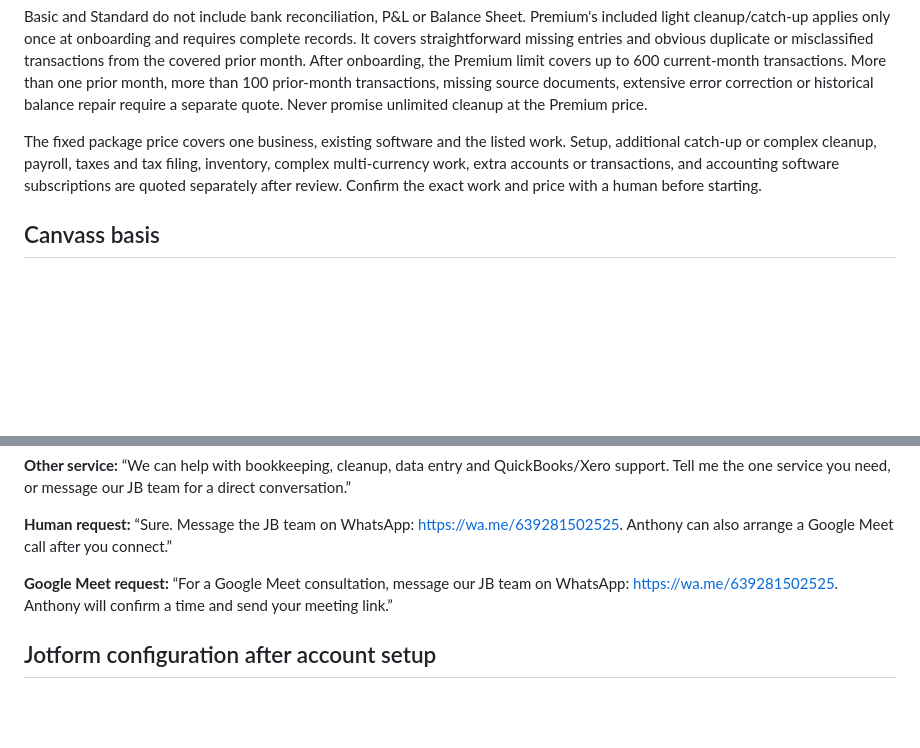
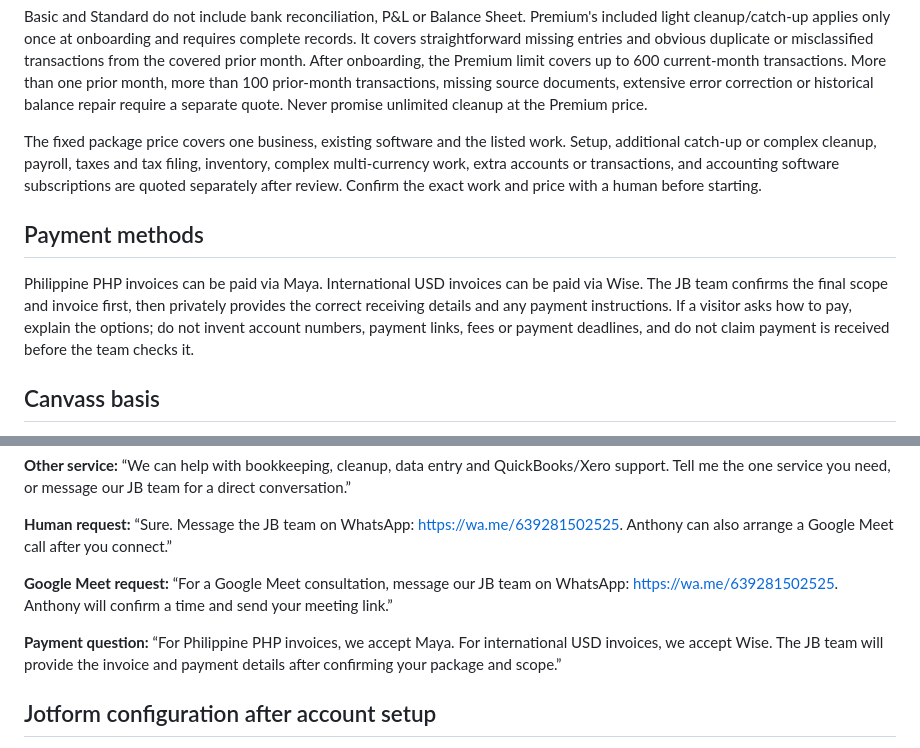
Before and after one commit to lourivellorejo-coder/lourivel-portfolio, a Markdown page: jbaccountingsolutions/AI_CHAT_SETUP.md, 2 parts joined by grey strips. Drawn GitHub-style; blank space fills up the shorter version.

Commit message:
Document Wise USD and Maya PHP payment options

```diff
--- a/jbaccountingsolutions/AI_CHAT_SETUP.md
+++ b/jbaccountingsolutions/AI_CHAT_SETUP.md
@@ -18,6 +18,10 @@ JB Accounting Solutions offers monthly transaction support and full monthly book
 Basic and Standard do not include bank reconciliation, P&L or Balance Sheet. Premium's included light cleanup/catch-up applies only once at onboarding and requires complete records. It covers straightforward missing entries and obvious duplicate or misclassified transactions from the covered prior month. After onboarding, the Premium limit covers up to 600 current-month transactions. More than one prior month, more than 100 prior-month transactions, missing source documents, extensive error correction or historical balance repair require a separate quote. Never promise unlimited cleanup at the Premium price.
 
 The fixed package price covers one business, existing software and the listed work. Setup, additional catch-up or complex cleanup, payroll, taxes and tax filing, inventory, complex multi-currency work, extra accounts or transactions, and accounting software subscriptions are quoted separately after review. Confirm the exact work and price with a human before starting.
+
+## Payment methods
+
+Philippine PHP invoices can be paid via Maya. International USD invoices can be paid via Wise. The JB team confirms the final scope and invoice first, then privately provides the correct receiving details and any payment instructions. If a visitor asks how to pay, explain the options; do not invent account numbers, payment links, fees or payment deadlines, and do not claim payment is received before the team checks it.
 
 ## Canvass basis
 
@@ -51,6 +55,8 @@ For price questions, use the approved facts above. Basic is ₱2,500 / $50 month
 
 **Google Meet request:** “For a Google Meet consultation, message our JB team on WhatsApp: https://wa.me/639281502525. Anthony will confirm a time and send your meeting link.”
 
+**Payment question:** “For Philippine PHP invoices, we accept Maya. For international USD invoices, we accept Wise. The JB team will provide the invoice and payment details after confirming your package and scope.”
+
 ## Jotform configuration after account setup
 
 1. In Lourivel's Jotform account, set the AI Agent display name to **Anthony** and Agent Role/subtitle to **Bookkeeping Assistant**, using Anthony’s photo and Jotform’s visible AI badge. Train it on the fixed package facts and the behavior above using instructions, extra information, and Q&A. Check the public JB site's package content against the agent's knowledge. Use the builder preview to test both PHP and USD price answers, limits, cleanup scope, and human requests.
```
